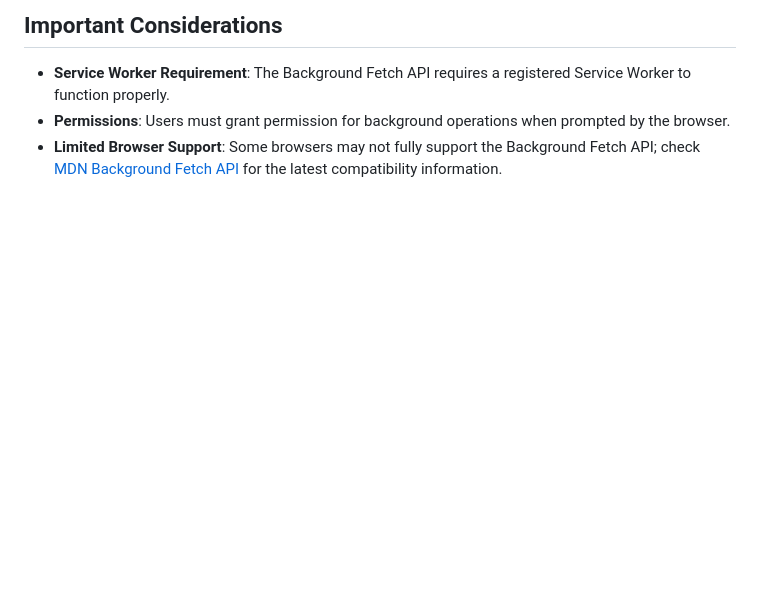
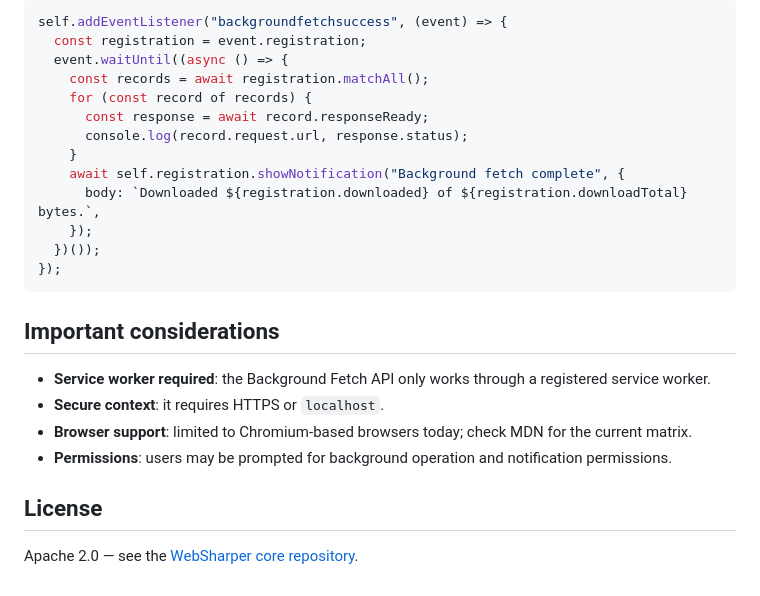
Before and after one commit to dotnet-websharper/BackgroundFetch, a Markdown page: README.md, the part around one of its changes. Drawn GitHub-style; blank space fills up the shorter version.

````diff
--- a/README.md
+++ b/README.md
@@ -130,6 +147,27 @@ This example demonstrates how to initiate a background fetch request using the B
 
-## Important Considerations
+```js
+self.addEventListener("backgroundfetchsuccess", (event) => {
+  const registration = event.registration;
+  event.waitUntil((async () => {
+    const records = await registration.matchAll();
+    for (const record of records) {
+      const response = await record.responseReady;
+      console.log(record.request.url, response.status);
+    }
+    await self.registration.showNotification("Background fetch complete", {
+      body: `Downloaded ${registration.downloaded} of ${registration.downloadTotal} bytes.`,
+    });
+  })());
+});
+```
 
-- **Service Worker Requirement**: The Background Fetch API requires a registered Service Worker to function properly.
-- **Permissions**: Users must grant permission for background operations when prompted by the browser.
-- **Limited Browser Support**: Some browsers may not fully support the Background Fetch API; check [MDN Background Fetch API](https://developer.mozilla.org/en-US/docs/Web/API/Background_Fetch_API) for the latest compatibility information.
+## Important considerations
+
+- **Service worker required**: the Background Fetch API only works through a registered service worker.
+- **Secure context**: it requires HTTPS or `localhost`.
+- **Browser support**: limited to Chromium-based browsers today; check MDN for the current matrix.
+- **Permissions**: users may be prompted for background operation and notification permissions.
+
+## License
+
+Apache 2.0 — see the [WebSharper core repository](https://github.com/dotnet-websharper/core/blob/master/LICENSE.md).
````
Also changed, not shown: other parts of README.md (+74 -57 lines), docs/sample.png (added), 7 other files.
